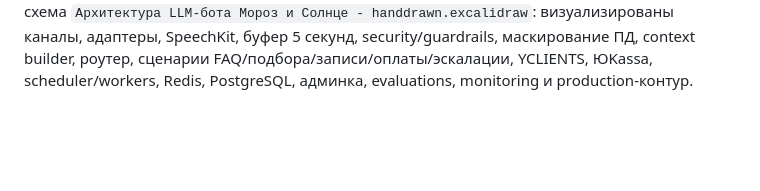
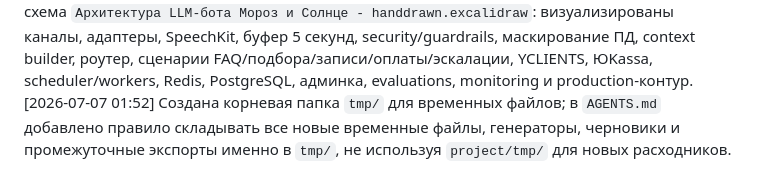
Before and after one commit to vlad495-commits/moroz-i-solntse-bot, a Markdown page: changelog.md, the part around the change. GitHub-like rendering; blank space fills up the shorter version.

```diff
--- a/changelog.md
+++ b/changelog.md
@@ -83,3 +83,4 @@
 [2026-07-07 01:44] Проведена контрольная сверка ТЗ с обсужденными решениями: подтверждено наличие блоков по 4 каналам, YCLIENTS, ЮKassa, буферу 5 секунд, роутеру/мультинтентам, SpeechKit, нескольким услугам, курсам/депозитам/сертификатам, scheduler, follow-up, реактивации, рассылкам, guardrails, маскированию ПД, эскалации, админке, KPI, Excalidraw и production-вопросам; `ТЗ LLM-бота Мороз и Солнце.md` закреплено как опорный документ для дальнейшей работы.
 [2026-07-07 01:49] `Дорожная карта.md` обновлена в соответствии с целевым ТЗ: добавлена опорная рамка по `ТЗ LLM-бота Мороз и Солнце.md`, задачи разложены по блокам целевой архитектуры — каналы, роутер/сценарии, YCLIENTS, ЮKassa, админка владельца, scheduler/worker, безопасность LLM и ПД, эвалы, мониторинг/надежность и production-вопросы.
 [2026-07-07 01:50] Создана отдельная hand-drawn Excalidraw-схема `Архитектура LLM-бота Мороз и Солнце - handdrawn.excalidraw`: визуализированы каналы, адаптеры, SpeechKit, буфер 5 секунд, security/guardrails, маскирование ПД, context builder, роутер, сценарии FAQ/подбора/записи/оплаты/эскалации, YCLIENTS, ЮKassa, scheduler/workers, Redis, PostgreSQL, админка, evaluations, monitoring и production-контур.
+[2026-07-07 01:52] Создана корневая папка `tmp/` для временных файлов; в `AGENTS.md` добавлено правило складывать все новые временные файлы, генераторы, черновики и промежуточные экспорты именно в `tmp/`, не используя `project/tmp/` для новых расходников.
```
Also changed, not shown: AGENTS.md (+8 -0 lines).
